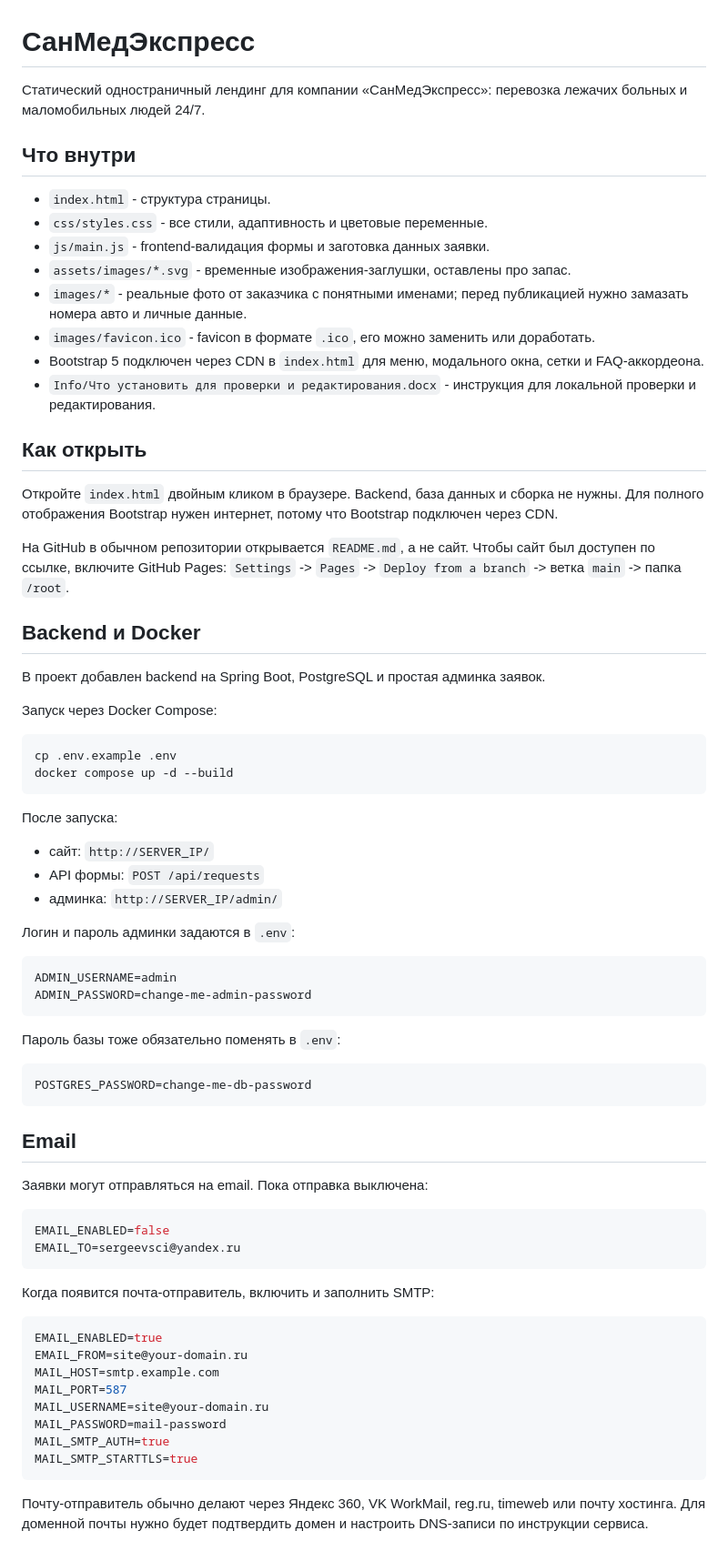
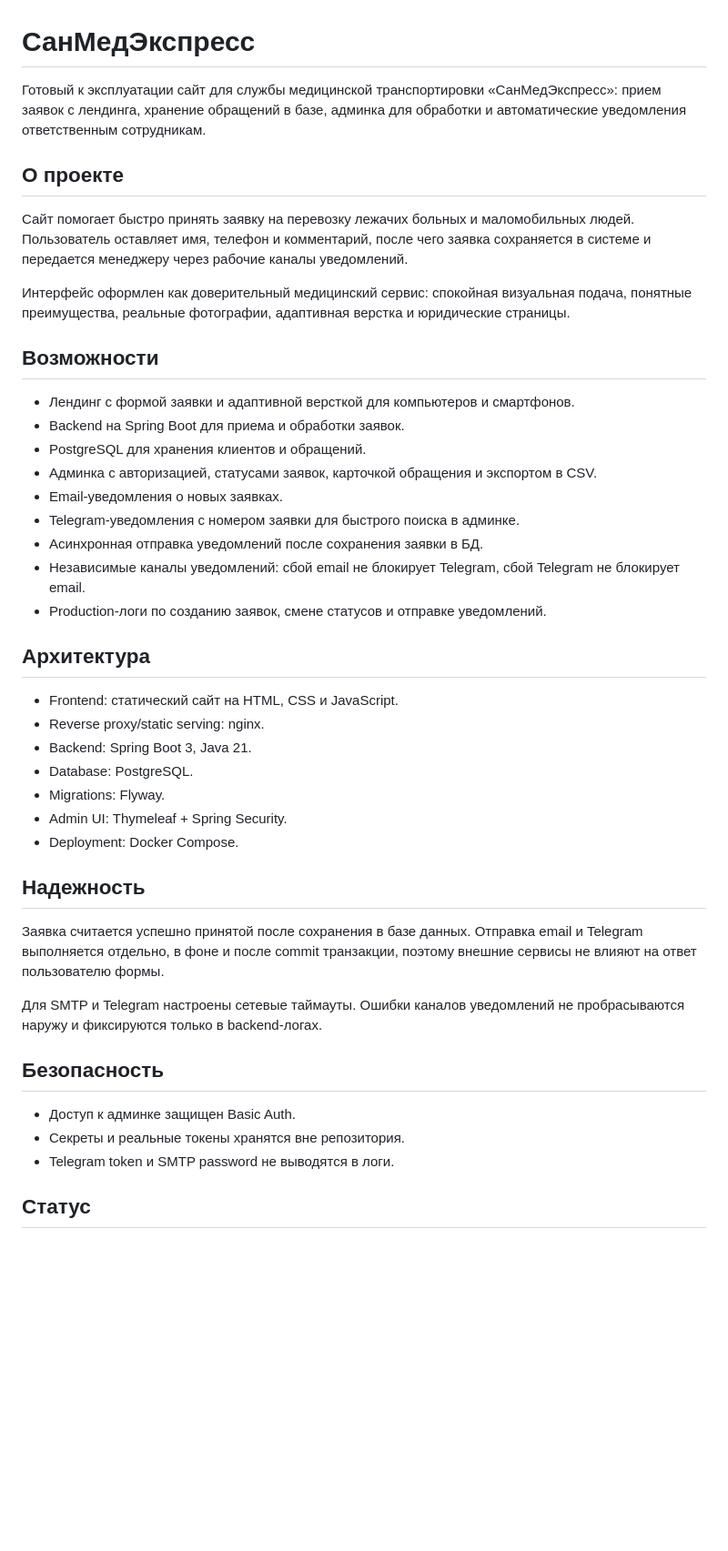
Before and after one commit to sergeevsci/sanmedexpress-site, a Markdown page: README.md, the part around one of its changes. Shown at 91% size. Rendered like a GitHub page; blank space fills up the shorter version.

Commit message:
readme норм

````diff
--- a/README.md
+++ b/README.md
@@ -1,75 +1,46 @@
 # СанМедЭкспресс
 
-Статический одностраничный лендинг для компании «СанМедЭкспресс»: перевозка лежачих больных и маломобильных людей 24/7.
+Готовый к эксплуатации сайт для службы медицинской транспортировки «СанМедЭкспресс»: прием заявок с лендинга, хранение обращений в базе, админка для обработки и автоматические уведомления ответственным сотрудникам.
 
-## Что внутри
+## О проекте
 
-- `index.html` - структура страницы.
-- `css/styles.css` - все стили, адаптивность и цветовые переменные.
-- `js/main.js` - frontend-валидация формы и заготовка данных заявки.
-- `assets/images/*.svg` - временные изображения-заглушки, оставлены про запас.
-- `images/*` - реальные фото от заказчика с понятными именами; перед публикацией нужно замазать номера авто и личные данные.
-- `images/favicon.ico` - favicon в формате `.ico`, его можно заменить или доработать.
-- Bootstrap 5 подключен через CDN в `index.html` для меню, модального окна, сетки и FAQ-аккордеона.
-- `Info/Что установить для проверки и редактирования.docx` - инструкция для локальной проверки и редактирования.
+Сайт помогает быстро принять заявку на перевозку лежачих больных и маломобильных людей. Пользователь оставляет имя, телефон и комментарий, после чего заявка сохраняется в системе и передается менеджеру через рабочие каналы уведомлений.
 
-## Как открыть
+Интерфейс оформлен как доверительный медицинский сервис: спокойная визуальная подача, понятные преимущества, реальные фотографии, адаптивная верстка и юридические страницы.
 
-Откройте `index.html` двойным кликом в браузере. Backend, база данных и сборка не нужны. Для полного отображения Bootstrap нужен интернет, потому что Bootstrap подключен через CDN.
+## Возможности
 
-На GitHub в обычном репозитории открывается `README.md`, а не сайт. Чтобы сайт был доступен по ссылке, включите GitHub Pages: `Settings` -> `Pages` -> `Deploy from a branch` -> ветка `main` -> папка `/root`.
+- Лендинг с формой заявки и адаптивной версткой для компьютеров и смартфонов.
+- Backend на Spring Boot для приема и обработки заявок.
+- PostgreSQL для хранения клиентов и обращений.
+- Админка с авторизацией, статусами заявок, карточкой обращения и экспортом в CSV.
+- Email-уведомления о новых заявках.
+- Telegram-уведомления с номером заявки для быстрого поиска в админке.
+- Асинхронная отправка уведомлений после сохранения заявки в БД.
+- Независимые каналы уведомлений: сбой email не блокирует Telegram, сбой Telegram не блокирует email.
+- Production-логи по созданию заявок, смене статусов и отправке уведомлений.
 
-## Backend и Docker
+## Архитектура
 
-В проект добавлен backend на Spring Boot, PostgreSQL и простая админка заявок.
+- Frontend: статический сайт на HTML, CSS и JavaScript.
+- Reverse proxy/static serving: nginx.
+- Backend: Spring Boot 3, Java 21.
+- Database: PostgreSQL.
+- Migrations: Flyway.
+- Admin UI: Thymeleaf + Spring Security.
+- Deployment: Docker Compose.
 
-Запуск через Docker Compose:
+## Надежность
 
-```bash
-cp .env.example .env
-docker compose up -d --build
-```
+Заявка считается успешно принятой после сохранения в базе данных. Отправка email и Telegram выполняется отдельно, в фоне и после commit транзакции, поэтому внешние сервисы не влияют на ответ пользователю формы.
 
-После запуска:
+Для SMTP и Telegram настроены сетевые таймауты. Ошибки каналов уведомлений не пробрасываются наружу и фиксируются только в backend-логах.
 
-- сайт: `http://SERVER_IP/`
-- API формы: `POST /api/requests`
-- админка: `http://SERVER_IP/admin/`
+## Безопасность
 
-Логин и пароль админки задаются в `.env`:
+- Доступ к админке защищен Basic Auth.
+- Секреты и реальные токены хранятся вне репозитория.
+- Telegram token и SMTP password не выводятся в логи.
 
-```env
-ADMIN_USERNAME=admin
-ADMIN_PASSWORD=change-me-admin-password
-```
+## Статус
 
-Пароль базы тоже обязательно поменять в `.env`:
-
-```env
-POSTGRES_PASSWORD=change-me-db-password
-```
-
-## Email
-
-Заявки могут отправляться на email. Пока отправка выключена:
-
-```env
-EMAIL_ENABLED=false
-EMAIL_TO=sergeevsci@yandex.ru
-```
-
-Когда появится почта-отправитель, включить и заполнить SMTP:
-
-```env
-EMAIL_ENABLED=true
-EMAIL_FROM=site@your-domain.ru
-MAIL_HOST=smtp.example.com
-MAIL_PORT=587
-MAIL_USERNAME=site@your-domain.ru
-MAIL_PASSWORD=mail-password
-MAIL_SMTP_AUTH=true
-MAIL_SMTP_STARTTLS=true
-```
-
-Почту-отправитель обычно делают через Яндекс 360, VK WorkMail, reg.ru, timeweb или почту хостинга. Для доменной почты нужно будет подтвердить домен и настроить DNS-записи по инструкции сервиса.
-
````
Also changed, not shown: other parts of README.md (+1 -85 lines).
